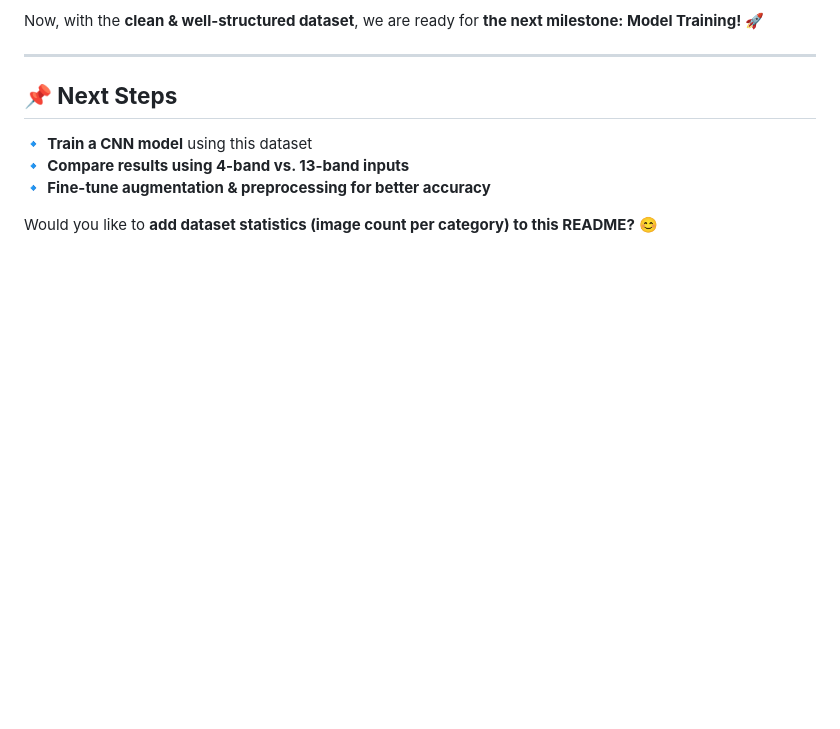
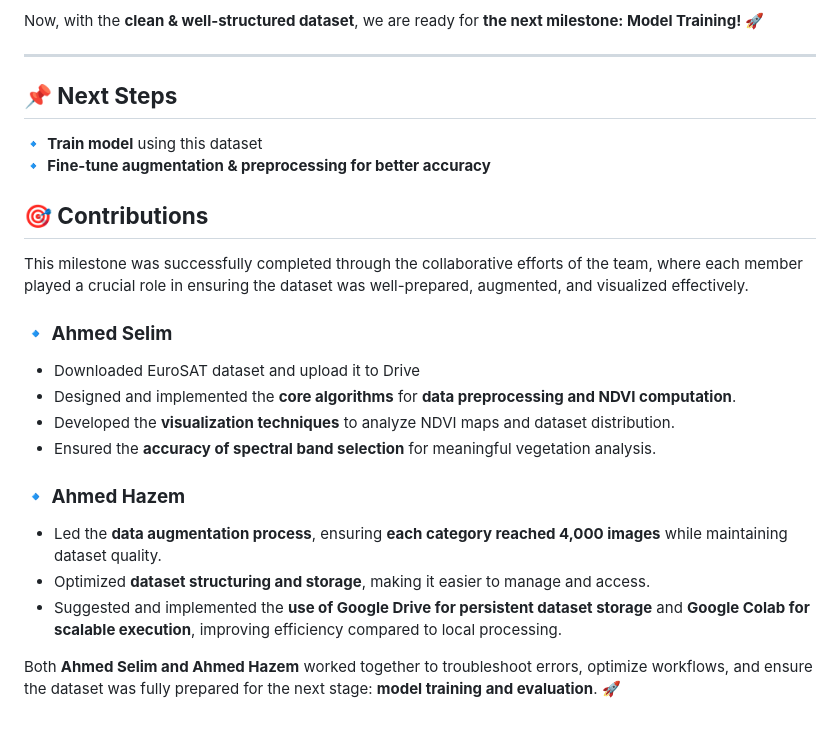
Before and after one commit to ahmed-hazem-1/DEPI-Project--Land-Type-Classification, a Markdown page: 1st milestone/readme.md, the part around the change. Rendered like a GitHub page; blank space fills up the shorter version.

```diff
--- a/1st milestone/readme.md
+++ b/1st milestone/readme.md
@@ -79,8 +79,23 @@ Now, with the **clean & well-structured dataset**, we are ready for **the next m
 ---
 
 ## **📌 Next Steps**
-🔹 **Train a CNN model** using this dataset
-🔹 **Compare results using 4-band vs. 13-band inputs**
+🔹 **Train model** using this dataset
 🔹 **Fine-tune augmentation & preprocessing for better accuracy**
 
-Would you like to **add dataset statistics (image count per category) to this README?** 😊
+
+## **🎯 Contributions**
+
+This milestone was successfully completed through the collaborative efforts of the team, where each member played a crucial role in ensuring the dataset was well-prepared, augmented, and visualized effectively.
+
+### **🔹 Ahmed Selim**
+- Downloaded EuroSAT dataset and upload it to Drive
+- Designed and implemented the **core algorithms** for **data preprocessing and NDVI computation**.
+- Developed the **visualization techniques** to analyze NDVI maps and dataset distribution.
+- Ensured the **accuracy of spectral band selection** for meaningful vegetation analysis.
+
+### **🔹 Ahmed Hazem**
+- Led the **data augmentation process**, ensuring **each category reached 4,000 images** while maintaining dataset quality.
+- Optimized **dataset structuring and storage**, making it easier to manage and access.
+- Suggested and implemented the **use of Google Drive for persistent dataset storage** and **Google Colab for scalable execution**, improving efficiency compared to local processing.
+
+Both **Ahmed Selim and Ahmed Hazem** worked together to troubleshoot errors, optimize workflows, and ensure the dataset was fully prepared for the next stage: **model training and evaluation**. 🚀
```
